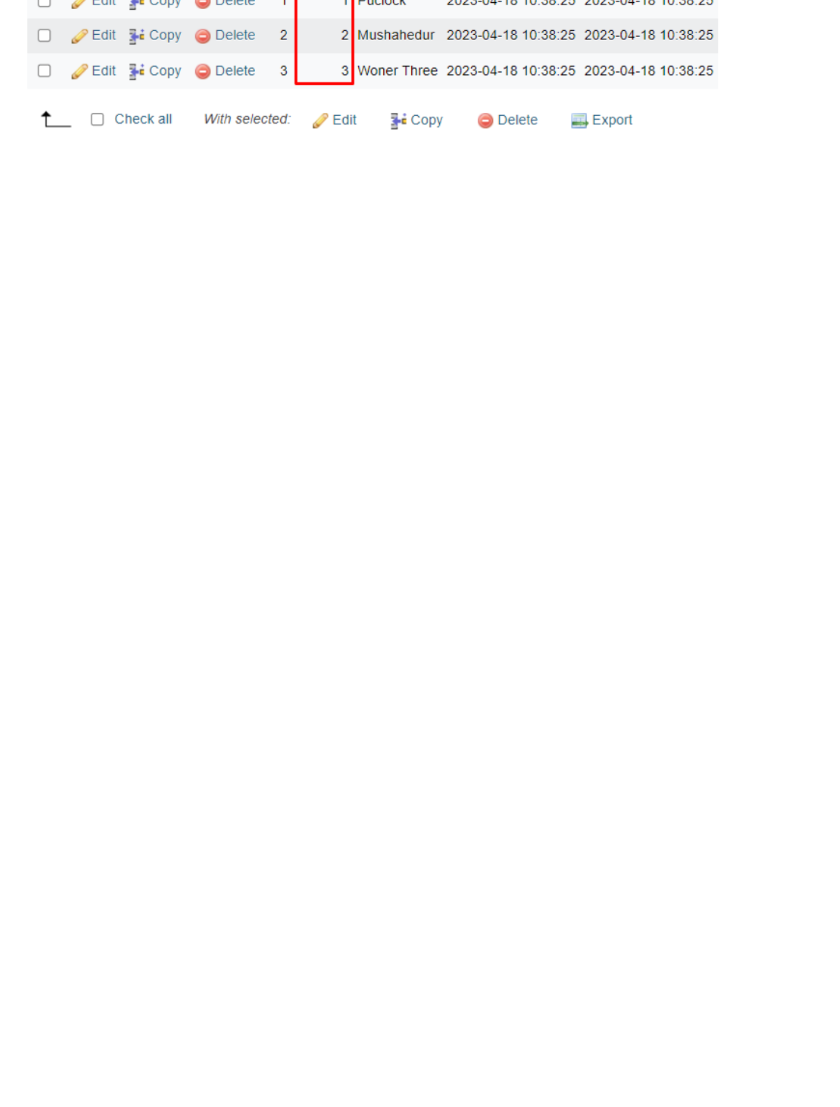
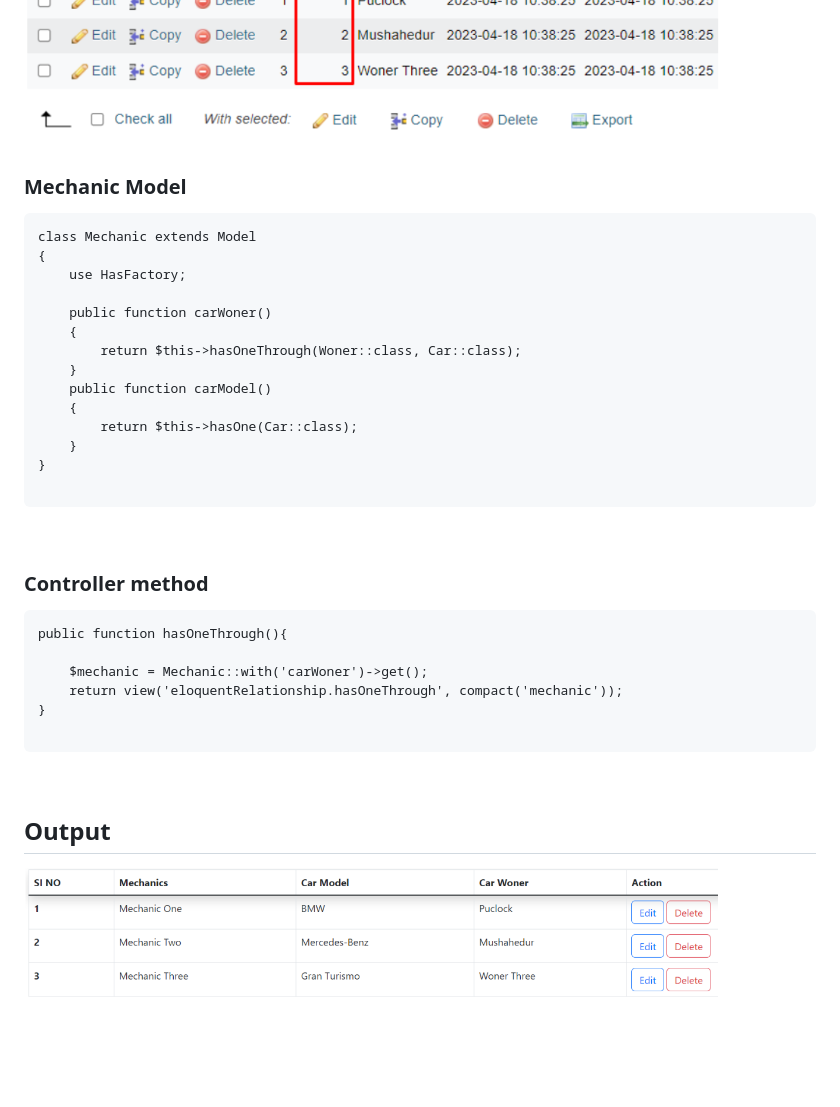
Before and after one commit to mushahadur/Daily-Learning, a Markdown page: README.md, the part around the change printed below. Rendered like a GitHub page; pictures changed too: images/11.png (added); blank space fills up the shorter version.

Commit message:
Output

````diff
--- a/README.md
+++ b/README.md
@@ -690,6 +690,50 @@ class Post extends Model
 <img src="./images/8.png" width="700" title="Mechanics image"/>
 <img src="./images/9.png" width="700" title="Cars image"/>
 <img src="./images/10.png" width="700" title="Woners image"/>
+
+<br/>
+
+### Mechanic Model
+```
+class Mechanic extends Model
+{
+    use HasFactory;
+
+    public function carWoner()
+    {
+        return $this->hasOneThrough(Woner::class, Car::class);
+    }
+    public function carModel()
+    {
+        return $this->hasOne(Car::class);
+    }
+}
+
+```
+
+
+<br/>
+
+### Controller method
+```
+public function hasOneThrough(){
+
+    $mechanic = Mechanic::with('carWoner')->get();
+    return view('eloquentRelationship.hasOneThrough', compact('mechanic'));
+}
+
+```
+
+
+<br/>
+
+## Output
+
+<img src="./images/11.png" width="700" title="Output image"/>
+
+
+
+
 
 
 
````
Also changed, not shown: other parts of README.md (+1 -2 lines).
